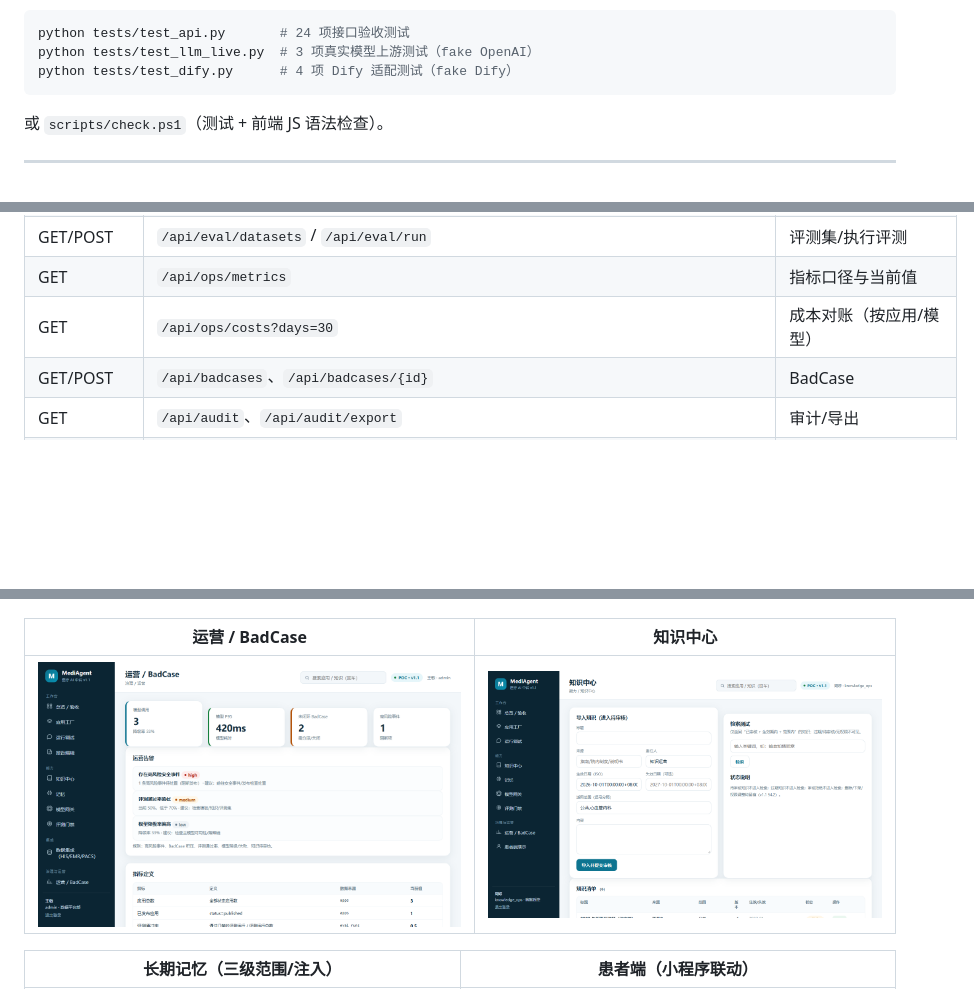
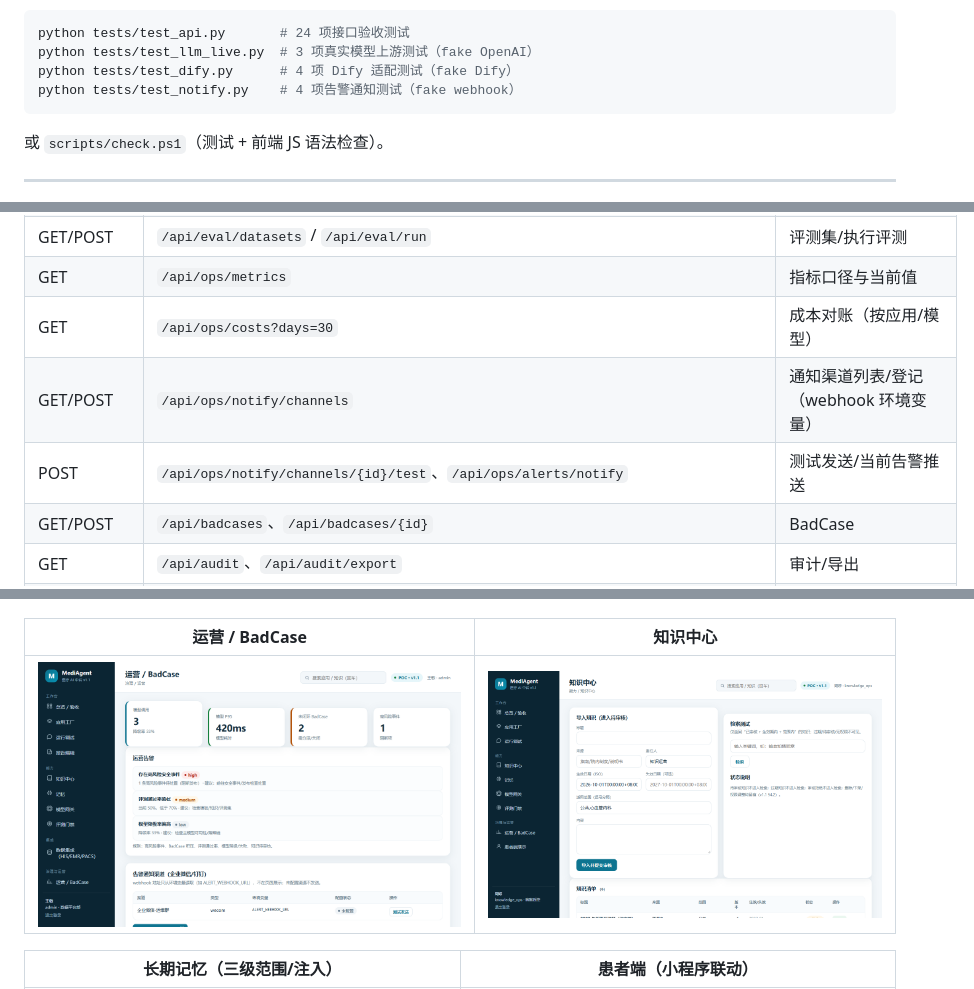
Before and after one commit to skywalkerqqq/medagent-platform, a Markdown page: README.md, 3 parts joined by grey strips. GitHub-like rendering; pictures changed too: screenshots/06-ops.png; blank space fills up the shorter version.

Commit message:
新增企业微信/钉钉告警通知渠道：环境变量 webhook、测试发送、当前告警推送、失败不伪造；fake webhook 测试与文档

````diff
--- a/README.md
+++ b/README.md
@@ -36,6 +36,7 @@ python server/app.py --port 8090 --db data/medagent.db --reset
 python tests/test_api.py       # 24 项接口验收测试
 python tests/test_llm_live.py  # 3 项真实模型上游测试（fake OpenAI）
 python tests/test_dify.py      # 4 项 Dify 适配测试（fake Dify）
+python tests/test_notify.py    # 4 项告警通知测试（fake webhook）
 ```
 
 或 `scripts/check.ps1`（测试 + 前端 JS 语法检查）。
@@ -175,6 +177,8 @@ screenshots/         真实运行截图
 | GET/POST | `/api/eval/datasets` / `/api/eval/run` | 评测集/执行评测 |
 | GET | `/api/ops/metrics` | 指标口径与当前值 |
 | GET | `/api/ops/costs?days=30` | 成本对账（按应用/模型） |
+| GET/POST | `/api/ops/notify/channels` | 通知渠道列表/登记（webhook 环境变量） |
+| POST | `/api/ops/notify/channels/{id}/test`、`/api/ops/alerts/notify` | 测试发送/当前告警推送 |
 | GET/POST | `/api/badcases`、`/api/badcases/{id}` | BadCase |
 | GET | `/api/audit`、`/api/audit/export` | 审计/导出 |
 | GET | `/api/patient/me`、`/api/patient/reports`、`/api/patient/followups` | 患者端 |
````
Also changed, not shown: other parts of README.md (+1 -0 lines), docs/api-contract.md (+4 -0 lines), docs/prd-execution-status.md (+2 -2 lines), 8 other files.
